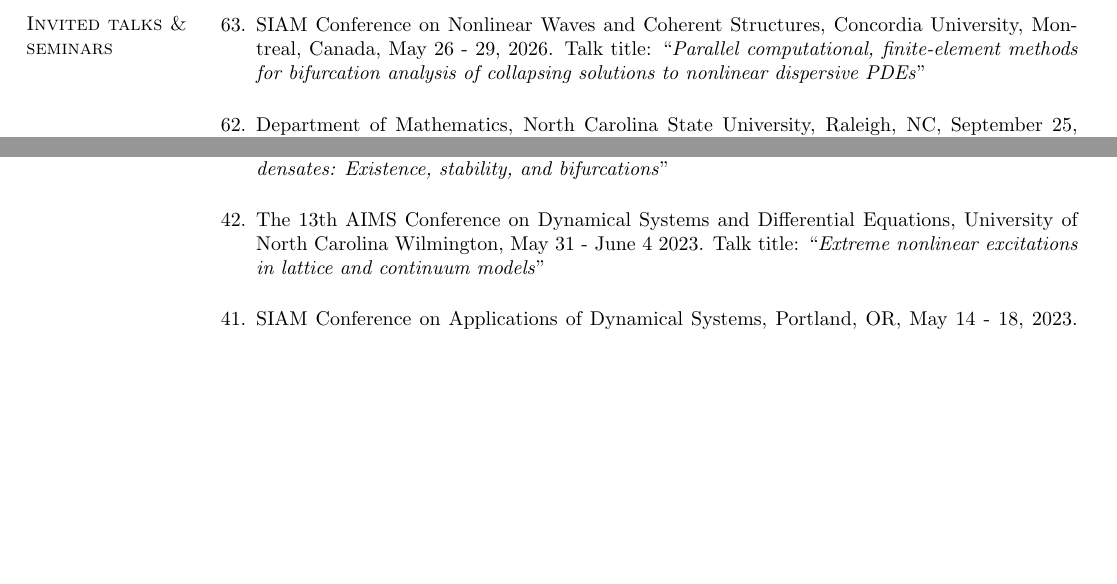
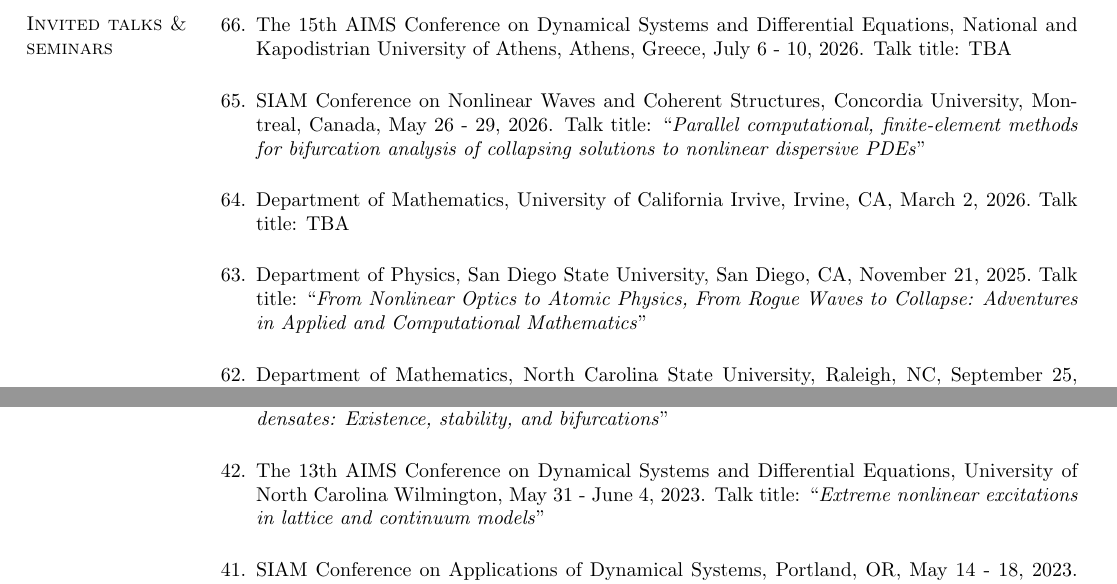
Before and after one commit to echarala/my_page, a LaTeX CV (cv/cv_latex/EGC_CV.tex): two parts of pages 11 and 12 of 16, joined at a grey line, cut at the place of the change, the shorter picture padded with empty space. Compiled offline with pdfLaTeX.

Commit message:
Add files via upload

```diff
--- a/cv/cv_latex/EGC_CV.tex
+++ b/cv/cv_latex/EGC_CV.tex
@@ -1052,8 +1052,16 @@
 
 \item
 \vskip  -6.5mm
-SIAM Conference on Nonlinear Waves and Coherent Structures, Concordia University, Montreal, Canada, May 26 - 29, 2026.
+The 15th AIMS Conference on Dynamical Systems and Differential Equations, National and Kapodistrian University of Athens, Athens, Greece, %
+July 6 - 10, 2026. Talk title: TBA
+
+\item SIAM Conference on Nonlinear Waves and Coherent Structures, Concordia University, Montreal, Canada, May 26 - 29, 2026.
 Talk title: ``\textit{Parallel computational, finite-element methods for bifurcation analysis of collapsing solutions to nonlinear dispersive PDEs}''
+
+\item Department of Mathematics, University of California Irvive, Irvine, CA, March 2, 2026.~Talk title: TBA
+
+\item Department of Physics, San Diego State University, San Diego, CA, November 21, 2025.~Talk title: ``\textit{From Nonlinear Optics to Atomic Physics, From Rogue Waves to Collapse:
+Adventures in Applied and Computational Mathematics}''
 
 \item Department of Mathematics, North Carolina State University, Raleigh, NC, September 25, 2025.~Talk title: ``\textit{From Nonlinear Optics to Atomic Physics, From Rogue Waves to Collapse:
 Adventures in Applied and Computational Mathematics}''
@@ -1130,7 +1138,7 @@
 % Oaxaca, Mexico, 2023. Talk title: TBA
 
 \item The 13th AIMS Conference on Dynamical Systems and Differential Equations, University of North Carolina Wilmington, %
-May 31 - June 4 2023. Talk title: ``\textit{Extreme nonlinear excitations in lattice and continuum models}''
+May 31 - June 4, 2023. Talk title: ``\textit{Extreme nonlinear excitations in lattice and continuum models}''
 %First talk title: ``\textit{Extreme nonlinear excitations in lattice and continuum models}'';
 %second talk title: ``\textit{The configuration space of solutions in Nonlinear Schr\"odinger
 %systems: From single to multicomponent models in 2D and 3D}''
```
Also changed, not shown: cv/cv_latex/EGC_CV.pdf, cv/cv_latex/EGC_CV.ps, cv/cv_latex/EGC_CV.tex (4 more changed lines), 3 other files.
